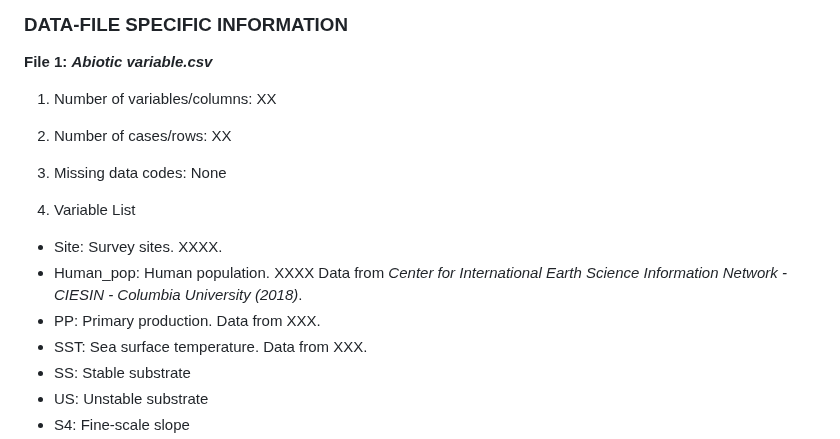
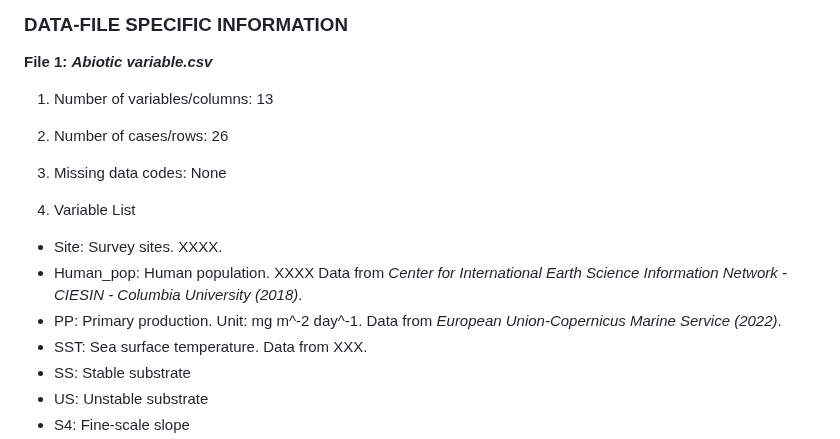
Before and after one commit to NTU-FRELab/fish-flow, a Markdown page: README.md, the part around the change. Rendered like a GitHub page.

```diff
--- a/README.md
+++ b/README.md
@@ -59,9 +59,9 @@ A detailed description of data acquisition and processing can be found in the pu
 
 **File 1: *Abiotic variable.csv***
 
-1. Number of variables/columns: XX
+1. Number of variables/columns: 13
 
-2. Number of cases/rows: XX
+2. Number of cases/rows: 26
 
 3. Missing data codes: None
 
@@ -69,7 +69,7 @@ A detailed description of data acquisition and processing can be found in the pu
 
   * Site: Survey sites. XXXX.
   * Human_pop: Human population. XXXX Data from *Center for International Earth Science Information Network - CIESIN - Columbia University (2018)*.
-  * PP: Primary production.  Data from XXX.
+  * PP: Primary production. Unit: mg m^-2 day^-1. Data from *European Union-Copernicus Marine Service (2022)*.
   * SST: Sea surface temperature. Data from XXX.
   * SS: Stable substrate
   * US: Unstable substrate
```
